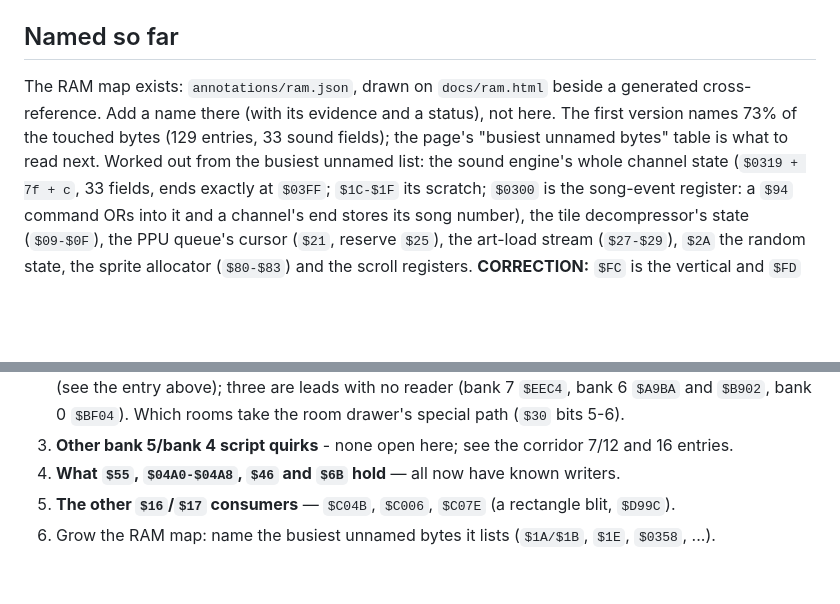
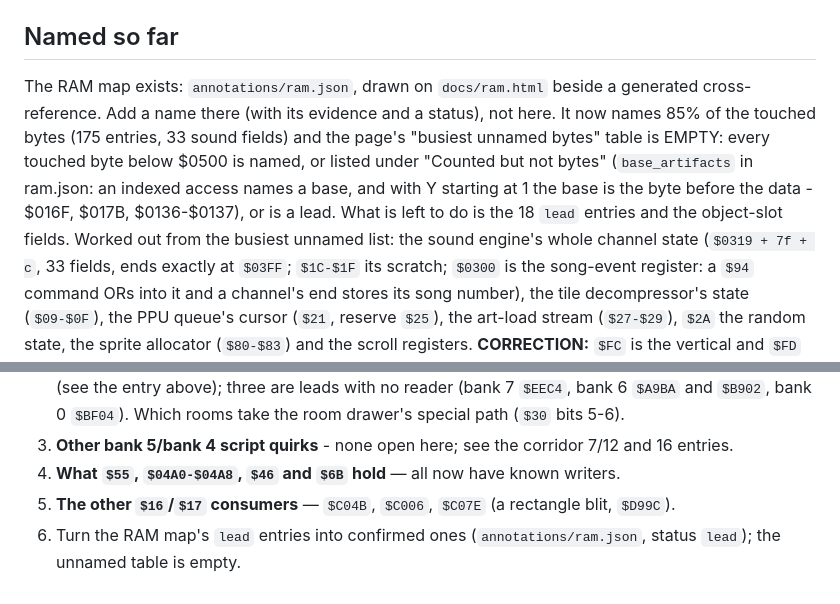
Before and after one commit to Saph32/tgl-re, a Markdown page: CLAUDE.md, 2 parts joined by grey strips. Drawn GitHub-style; blank space fills up the shorter version.

Commit message:
CLAUDE.md: the RAM map's unnamed table is empty; the 18 leads are what remains
Co-Authored-By: Claude Sonnet 5.5 <noreply@anthropic.com>

```diff
--- a/CLAUDE.md
+++ b/CLAUDE.md
@@ -1079,9 +1079,10 @@ Do not re-derive these; do check anything that depends on them.
 ## Named so far
 
 The RAM map exists: `annotations/ram.json`, drawn on `docs/ram.html` beside a generated
-cross-reference. Add a name there (with its evidence and a status), not here. The first version
-names 73% of the touched bytes (129 entries, 33 sound fields); the page's "busiest unnamed bytes"
-table is what to read next. Worked out from the busiest unnamed list: the sound engine's whole channel
+cross-reference. Add a name there (with its evidence and a status), not here. It now names 85% of the touched bytes (175 entries, 33 sound fields) and the page's "busiest unnamed bytes"
+table is EMPTY: every touched byte below $0500 is named, or listed under "Counted but not bytes" (`base_artifacts`
+in ram.json: an indexed access names a base, and with Y starting at 1 the base is the byte before the data - $016F,
+$017B, $0136-$0137), or is a lead. What is left to do is the 18 `lead` entries and the object-slot fields. Worked out from the busiest unnamed list: the sound engine's whole channel
 state (`$0319 + 7f + c`, 33 fields, ends exactly at `$03FF`; `$1C-$1F` its scratch; `$0300` is the
 song-event register: a `$94` command ORs into it and a channel's end stores its song number), the
 tile decompressor's state (`$09-$0F`), the PPU queue's cursor (`$21`, reserve `$25`), the art-load
@@ -1137,4 +1138,4 @@ authoritative, up-to-date version of this list; what follows is what does not li
 4. **What `$55`, `$04A0-$04A8`, `$46` and `$6B` hold** — all now have known writers.
 5. **The other `$16`/`$17` consumers** — `$C04B`, `$C006`, `$C07E` (a rectangle blit,
    `$D99C`).
-6. Grow the RAM map: name the busiest unnamed bytes it lists (`$1A/$1B`, `$1E`, `$0358`, ...).
+6. Turn the RAM map's `lead` entries into confirmed ones (`annotations/ram.json`, status `lead`); the unnamed table is empty.
```
